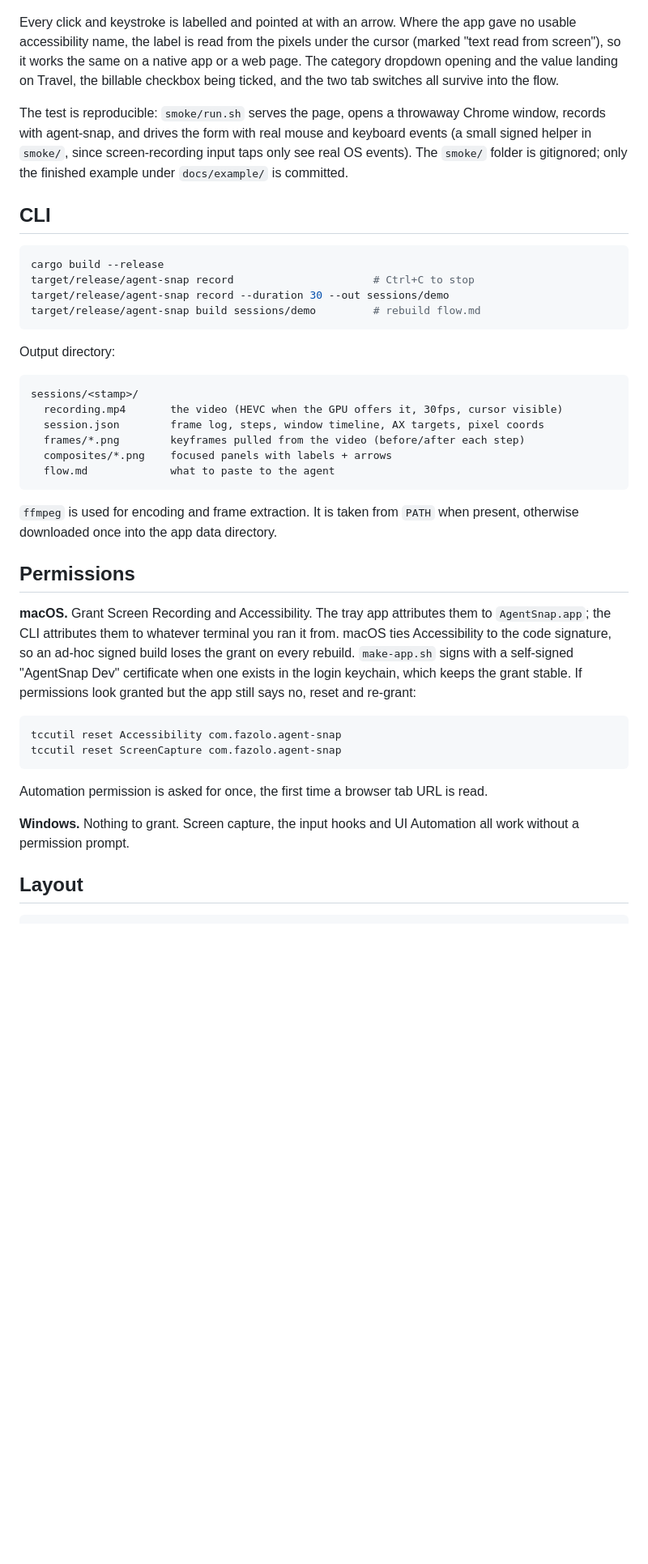
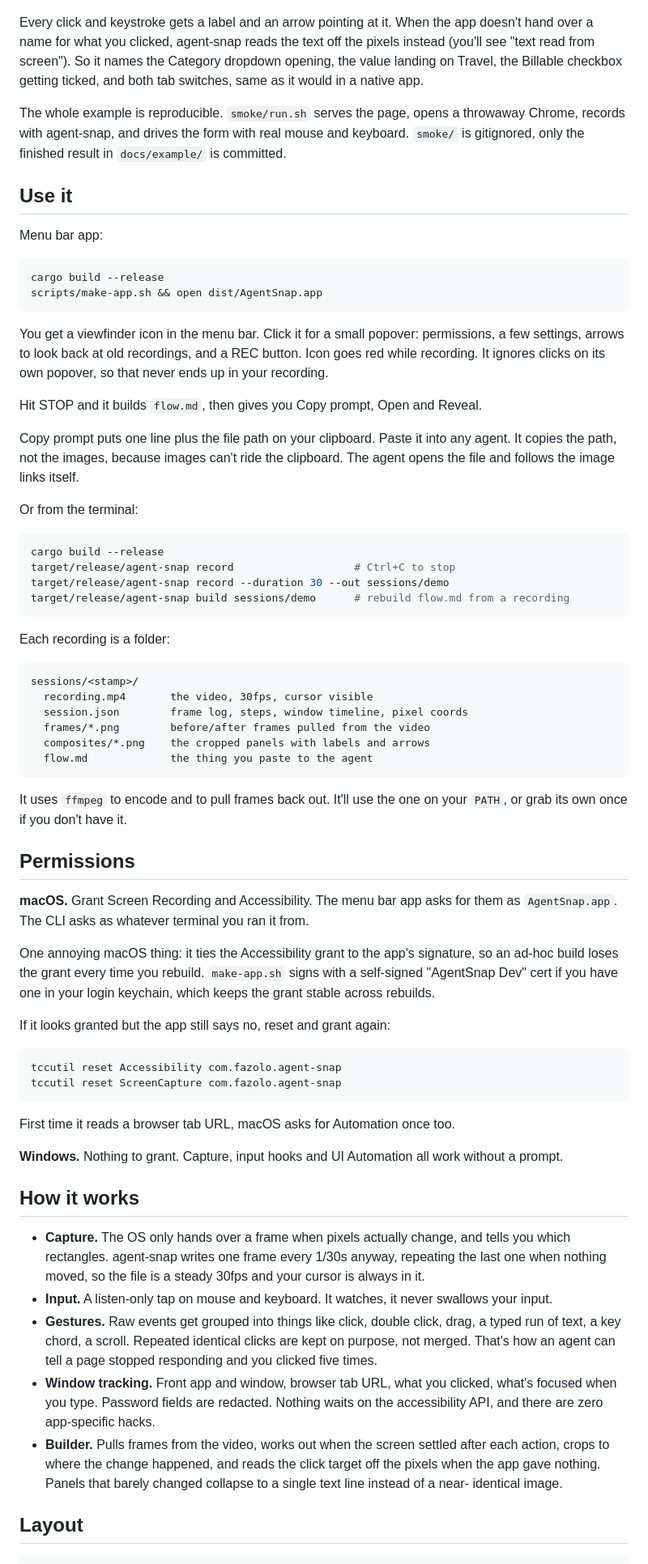
Before and after one commit to EduardoFazolo/agent-snap, a Markdown page: README.md, the part around one of its changes. Shown at 81% size. GitHub-like rendering; blank space fills up the shorter version.

````diff
--- a/README.md
+++ b/README.md
@@ -52,58 +36,96 @@ reads is [`docs/example/flow.md`](docs/example/flow.md) and its four composites:
 ![step 3](docs/example/composites/run-01-c.png)
 ![step 4](docs/example/composites/run-01-d.png)
 
-Every click and keystroke is labelled and pointed at with an arrow. Where the app gave no
-usable accessibility name, the label is read from the pixels under the cursor (marked "text
-read from screen"), so it works the same on a native app or a web page. The category
-dropdown opening and the value landing on Travel, the billable checkbox being ticked, and
-the two tab switches all survive into the flow.
+Every click and keystroke gets a label and an arrow pointing at it. When the app doesn't hand
+over a name for what you clicked, agent-snap reads the text off the pixels instead (you'll see
+"text read from screen"). So it names the Category dropdown opening, the value landing on
+Travel, the Billable checkbox getting ticked, and both tab switches, same as it would in a
+native app.
 
-The test is reproducible: `smoke/run.sh` serves the page, opens a throwaway Chrome window,
-records with agent-snap, and drives the form with real mouse and keyboard events (a small
-signed helper in `smoke/`, since screen-recording input taps only see real OS events). The
-`smoke/` folder is gitignored; only the finished example under `docs/example/` is committed.
+The whole example is reproducible. `smoke/run.sh` serves the page, opens a throwaway Chrome,
+records with agent-snap, and drives the form with real mouse and keyboard. `smoke/` is
+gitignored, only the finished result in `docs/example/` is committed.
 
-## CLI
+## Use it
+
+Menu bar app:
 
 ```sh
 cargo build --release
-target/release/agent-snap record                      # Ctrl+C to stop
-target/release/agent-snap record --duration 30 --out sessions/demo
-target/release/agent-snap build sessions/demo         # rebuild flow.md
+scripts/make-app.sh && open dist/AgentSnap.app
 ```
 
-Output directory:
+You get a viewfinder icon in the menu bar. Click it for a small popover: permissions, a few
+settings, arrows to look back at old recordings, and a REC button. Icon goes red while
+recording. It ignores clicks on its own popover, so that never ends up in your recording.
+
+Hit STOP and it builds `flow.md`, then gives you Copy prompt, Open and Reveal.
+
+Copy prompt puts one line plus the file path on your clipboard. Paste it into any agent. It
+copies the path, not the images, because images can't ride the clipboard. The agent opens the
+file and follows the image links itself.
+
+Or from the terminal:
+
+```sh
+cargo build --release
+target/release/agent-snap record                   # Ctrl+C to stop
+target/release/agent-snap record --duration 30 --out sessions/demo
+target/release/agent-snap build sessions/demo      # rebuild flow.md from a recording
+```
+
+Each recording is a folder:
 
 ```
 sessions/<stamp>/
-  recording.mp4       the video (HEVC when the GPU offers it, 30fps, cursor visible)
-  session.json        frame log, steps, window timeline, AX targets, pixel coords
-  frames/*.png        keyframes pulled from the video (before/after each step)
-  composites/*.png    focused panels with labels + arrows
-  flow.md             what to paste to the agent
+  recording.mp4       the video, 30fps, cursor visible
+  session.json        frame log, steps, window timeline, pixel coords
+  frames/*.png        before/after frames pulled from the video
+  composites/*.png    the cropped panels with labels and arrows
+  flow.md             the thing you paste to the agent
 ```
 
-`ffmpeg` is used for encoding and frame extraction. It is taken from `PATH` when
-present, otherwise downloaded once into the app data directory.
+It uses `ffmpeg` to encode and to pull frames back out. It'll use the one on your `PATH`, or
+grab its own once if you don't have it.
 
 ## Permissions
 
-**macOS.** Grant Screen Recording and Accessibility. The tray app attributes them to
-`AgentSnap.app`; the CLI attributes them to whatever terminal you ran it from.
-macOS ties Accessibility to the code signature, so an ad-hoc signed build loses the
-grant on every rebuild. `make-app.sh` signs with a self-signed "AgentSnap Dev"
-certificate when one exists in the login keychain, which keeps the grant stable. If
-permissions look granted but the app still says no, reset and re-grant:
+**macOS.** Grant Screen Recording and Accessibility. The menu bar app asks for them as
+`AgentSnap.app`. The CLI asks as whatever terminal you ran it from.
+
+One annoying macOS thing: it ties the Accessibility grant to the app's signature, so an ad-hoc
+build loses the grant every time you rebuild. `make-app.sh` signs with a self-signed
+"AgentSnap Dev" cert if you have one in your login keychain, which keeps the grant stable
+across rebuilds.
+
+If it looks granted but the app still says no, reset and grant again:
 
 ```sh
 tccutil reset Accessibility com.fazolo.agent-snap
 tccutil reset ScreenCapture com.fazolo.agent-snap
 ```
 
-Automation permission is asked for once, the first time a browser tab URL is read.
+First time it reads a browser tab URL, macOS asks for Automation once too.
 
-**Windows.** Nothing to grant. Screen capture, the input hooks and UI Automation all
-work without a permission prompt.
+**Windows.** Nothing to grant. Capture, input hooks and UI Automation all work without a
+prompt.
+
+## How it works
+
+- **Capture.** The OS only hands over a frame when pixels actually change, and tells you which
+  rectangles. agent-snap writes one frame every 1/30s anyway, repeating the last one when
+  nothing moved, so the file is a steady 30fps and your cursor is always in it.
+- **Input.** A listen-only tap on mouse and keyboard. It watches, it never swallows your input.
+- **Gestures.** Raw events get grouped into things like click, double click, drag, a typed run
+  of text, a key chord, a scroll. Repeated identical clicks are kept on purpose, not merged.
+  That's how an agent can tell a page stopped responding and you clicked five times.
+- **Window tracking.** Front app and window, browser tab URL, what you clicked, what's focused
+  when you type. Password fields are redacted. Nothing waits on the accessibility API, and there
+  are zero app-specific hacks.
+- **Builder.** Pulls frames from the video, works out when the screen settled after each action,
+  crops to where the change happened, and reads the click target off the pixels when the app
+  gave nothing. Panels that barely changed collapse to a single text line instead of a near-
+  identical image.
 
 ## Layout
 
````
Also changed, not shown: other parts of README.md (+27 -65 lines).
